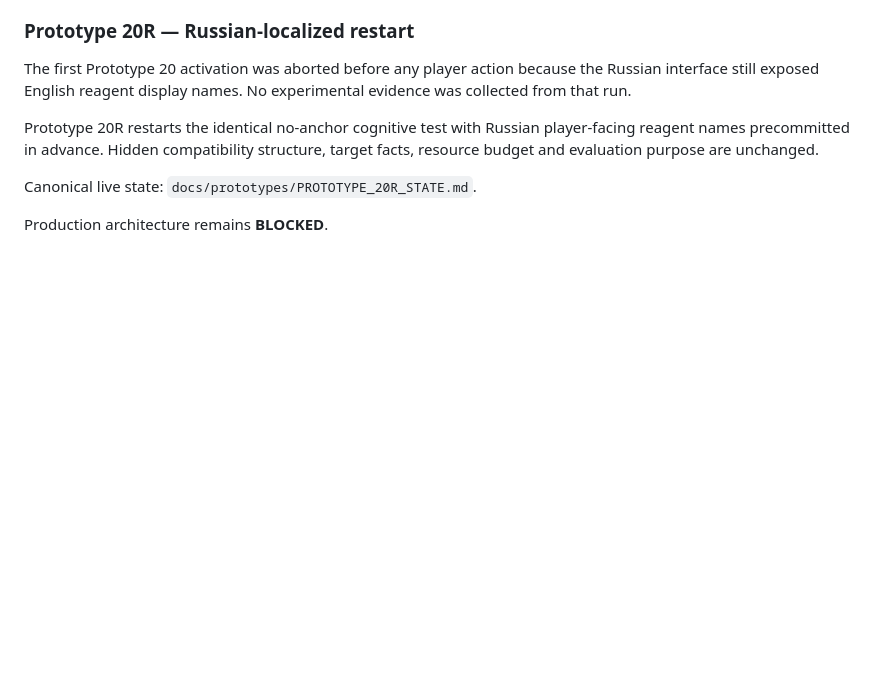
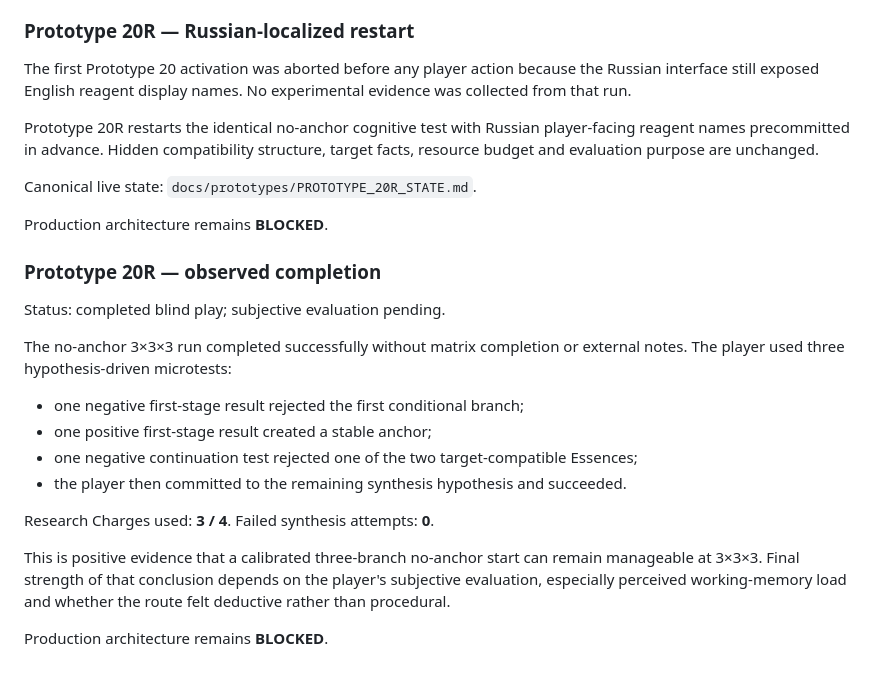
Before and after one commit to NikichMods/AlchemyRiddle, a Markdown page: docs/DESIGN_RESEARCH.md, the part around the change. Rendered like a GitHub page; blank space fills up the shorter version.

Commit message:
Record Prototype 20R completion

```diff
--- a/docs/DESIGN_RESEARCH.md
+++ b/docs/DESIGN_RESEARCH.md
@@ -2591,3 +2591,20 @@ Prototype 20R restarts the identical no-anchor cognitive test with Russian playe
 Canonical live state: `docs/prototypes/PROTOTYPE_20R_STATE.md`.
 
 Production architecture remains **BLOCKED**.
+
+
+### Prototype 20R — observed completion
+
+Status: completed blind play; subjective evaluation pending.
+
+The no-anchor 3×3×3 run completed successfully without matrix completion or external notes. The player used three hypothesis-driven microtests:
+- one negative first-stage result rejected the first conditional branch;
+- one positive first-stage result created a stable anchor;
+- one negative continuation test rejected one of the two target-compatible Essences;
+- the player then committed to the remaining synthesis hypothesis and succeeded.
+
+Research Charges used: **3 / 4**. Failed synthesis attempts: **0**.
+
+This is positive evidence that a calibrated three-branch no-anchor start can remain manageable at 3×3×3. Final strength of that conclusion depends on the player's subjective evaluation, especially perceived working-memory load and whether the route felt deductive rather than procedural.
+
+Production architecture remains **BLOCKED**.
```
